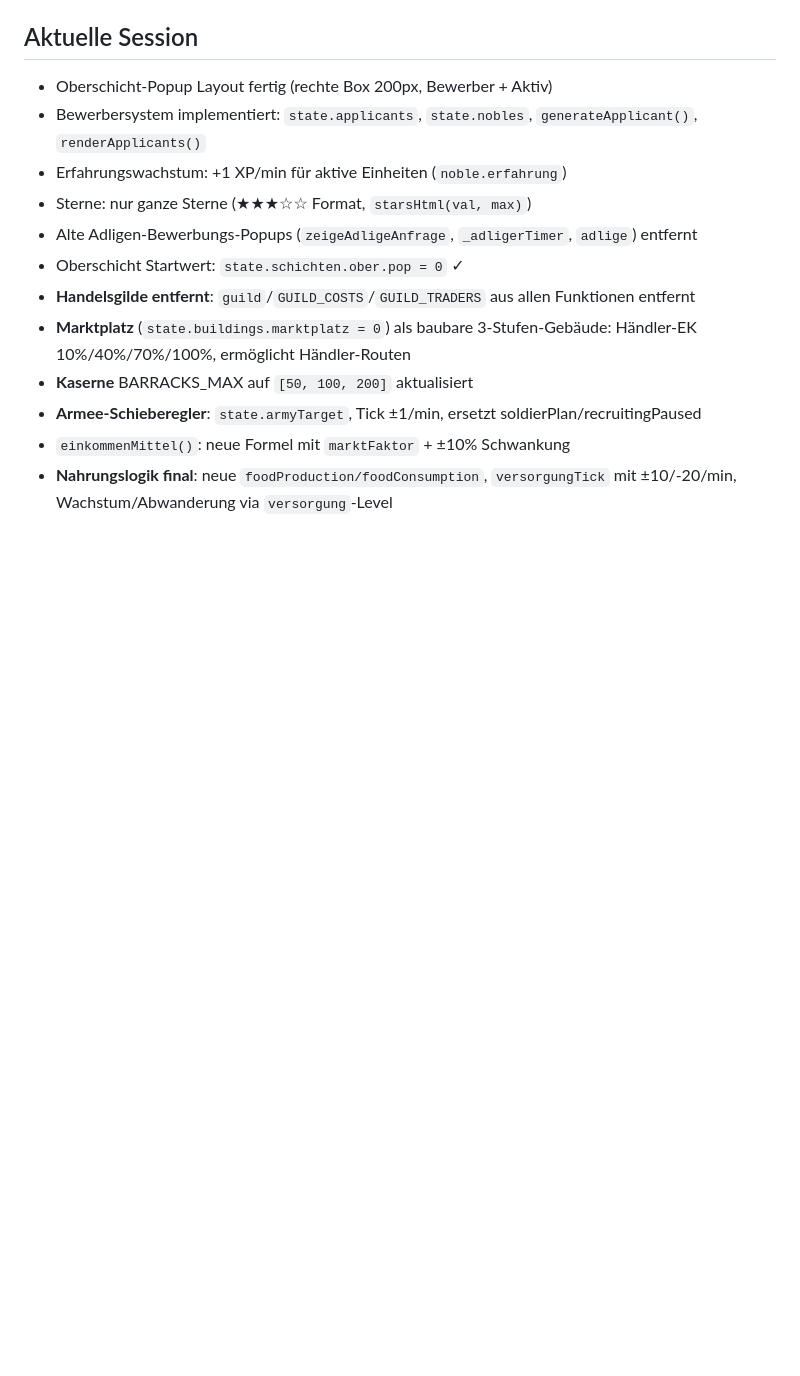
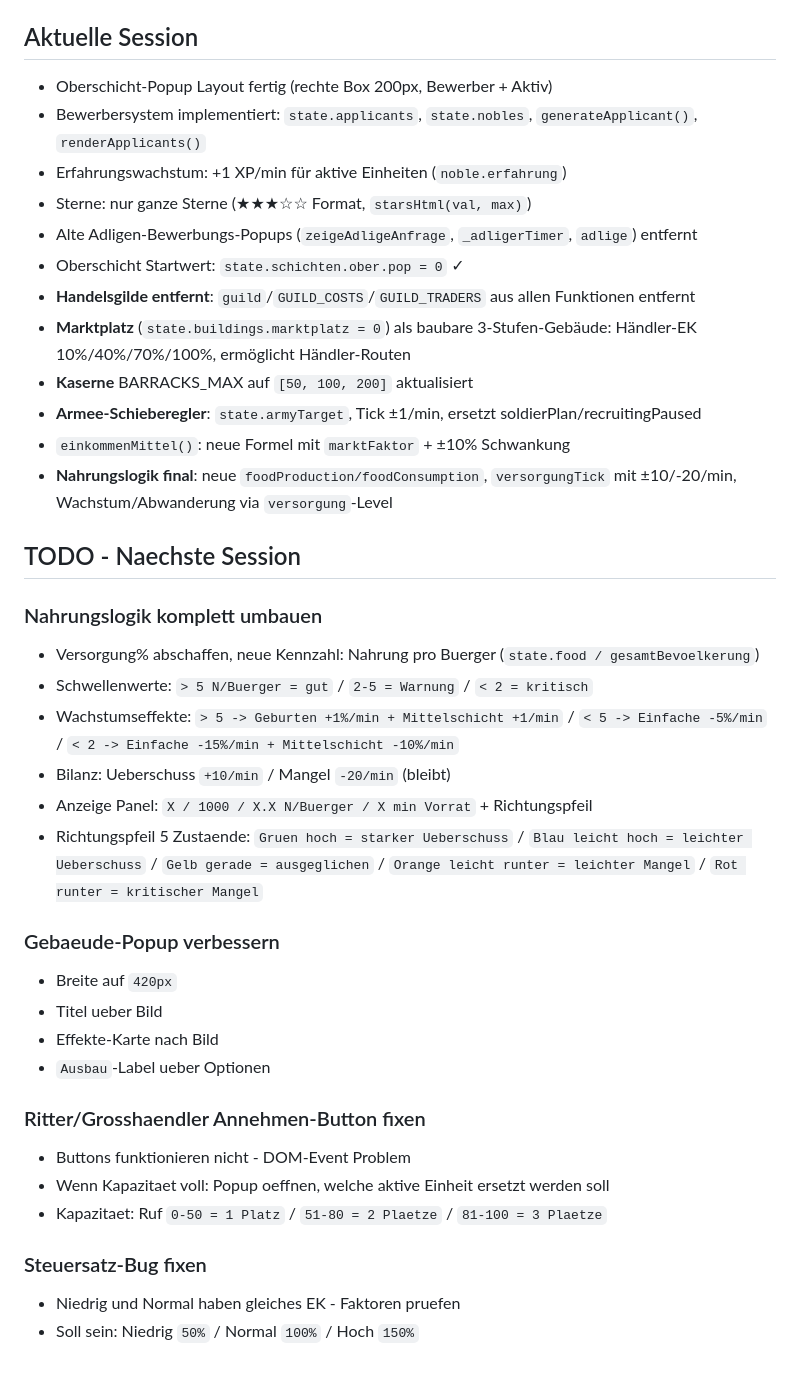
Before and after one commit to Andre-Eich/tradecity, a Markdown page: CLAUDE.md, the part around the change. Rendered like a GitHub page; blank space fills up the shorter version.

Commit message:
TODO-Liste fuer naechste Session dokumentiert

```diff
--- a/CLAUDE.md
+++ b/CLAUDE.md
@@ -278,3 +278,28 @@ Lagerausbau wurde gestrichen.
 - **Armee-Schieberegler**: `state.armyTarget`, Tick ±1/min, ersetzt soldierPlan/recruitingPaused
 - `einkommenMittel()`: neue Formel mit `marktFaktor` + ±10% Schwankung
 - **Nahrungslogik final**: neue `foodProduction/foodConsumption`, `versorgungTick` mit ±10/-20/min, Wachstum/Abwanderung via `versorgung`-Level
+
+## TODO - Naechste Session
+
+### Nahrungslogik komplett umbauen
+- Versorgung% abschaffen, neue Kennzahl: Nahrung pro Buerger (`state.food / gesamtBevoelkerung`)
+- Schwellenwerte: `> 5 N/Buerger = gut` / `2-5 = Warnung` / `< 2 = kritisch`
+- Wachstumseffekte: `> 5 -> Geburten +1%/min + Mittelschicht +1/min` / `< 5 -> Einfache -5%/min` / `< 2 -> Einfache -15%/min + Mittelschicht -10%/min`
+- Bilanz: Ueberschuss `+10/min` / Mangel `-20/min` (bleibt)
+- Anzeige Panel: `X / 1000 / X.X N/Buerger / X min Vorrat` + Richtungspfeil
+- Richtungspfeil 5 Zustaende: `Gruen hoch = starker Ueberschuss` / `Blau leicht hoch = leichter Ueberschuss` / `Gelb gerade = ausgeglichen` / `Orange leicht runter = leichter Mangel` / `Rot runter = kritischer Mangel`
+
+### Gebaeude-Popup verbessern
+- Breite auf `420px`
+- Titel ueber Bild
+- Effekte-Karte nach Bild
+- `Ausbau`-Label ueber Optionen
+
+### Ritter/Grosshaendler Annehmen-Button fixen
+- Buttons funktionieren nicht - DOM-Event Problem
+- Wenn Kapazitaet voll: Popup oeffnen, welche aktive Einheit ersetzt werden soll
+- Kapazitaet: Ruf `0-50 = 1 Platz` / `51-80 = 2 Plaetze` / `81-100 = 3 Plaetze`
+
+### Steuersatz-Bug fixen
+- Niedrig und Normal haben gleiches EK - Faktoren pruefen
+- Soll sein: Niedrig `50%` / Normal `100%` / Hoch `150%`
```
